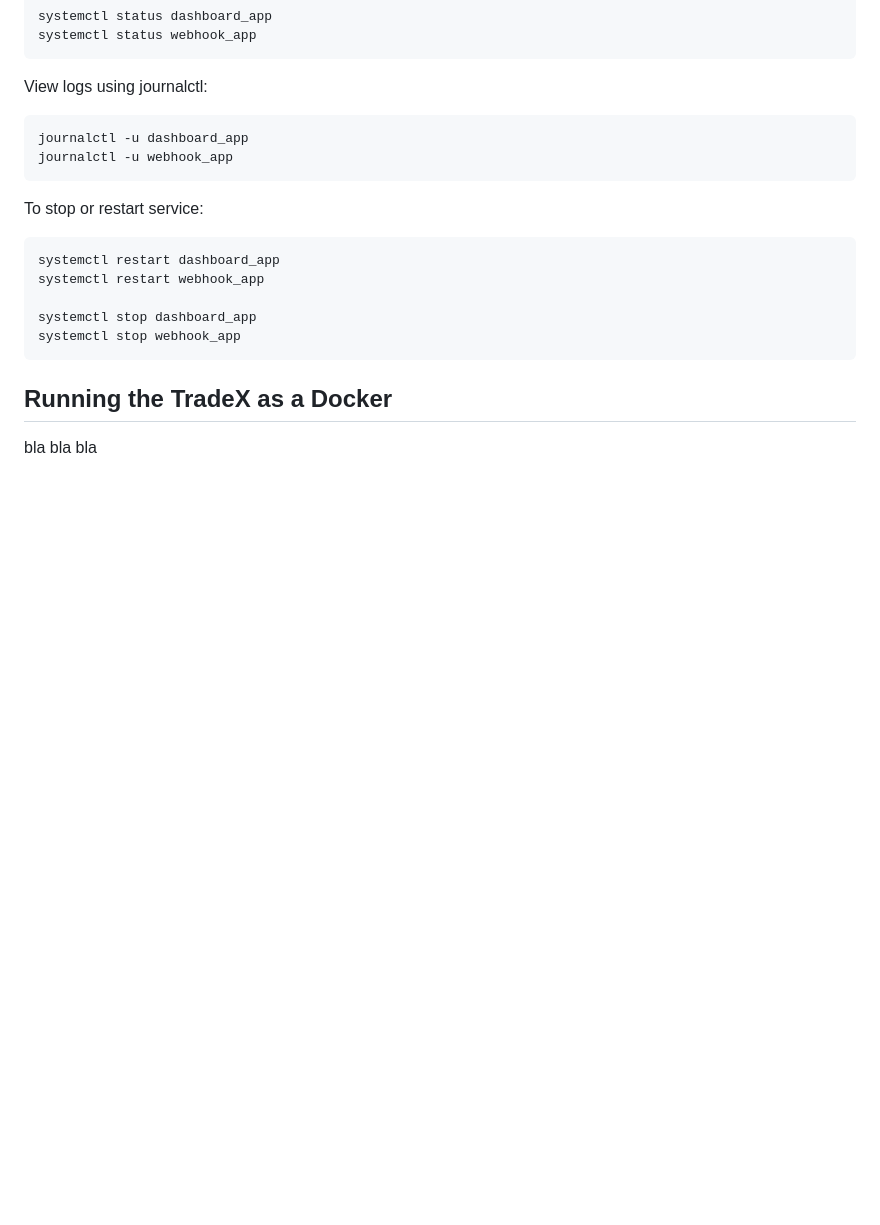
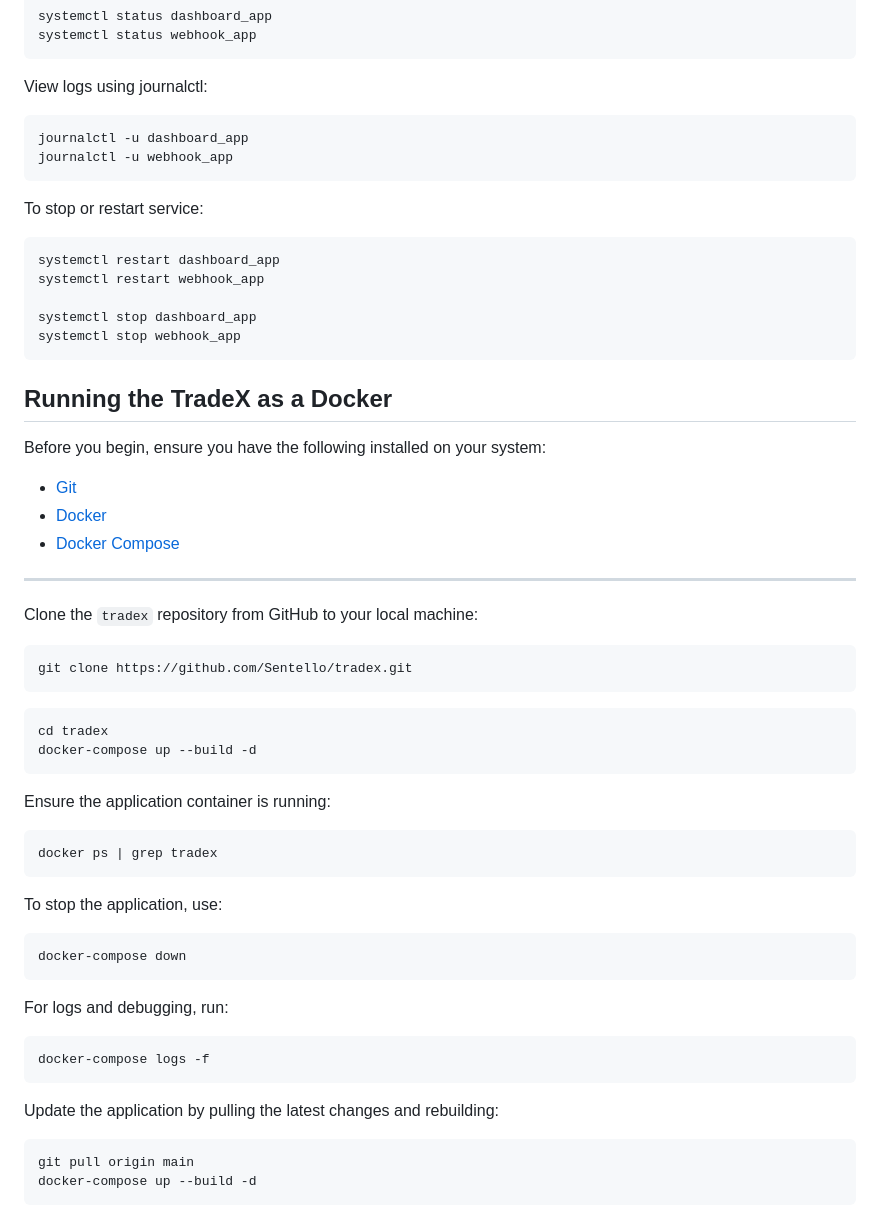
Before and after one commit to Sentello/TradeX, a Markdown page: README.md, the part around the change. Drawn GitHub-style; blank space fills up the shorter version.

````diff
--- a/README.md
+++ b/README.md
@@ -304,4 +304,34 @@ systemctl stop webhook_app
 ```
 
 ## Running the TradeX as a Docker
-bla bla bla
+Before you begin, ensure you have the following installed on your system:
+- [Git](https://git-scm.com/)
+- [Docker](https://www.docker.com/)
+- [Docker Compose](https://docs.docker.com/compose/)
+
+---
+Clone the `tradex` repository from GitHub to your local machine:
+```bash
+git clone https://github.com/Sentello/tradex.git
+```
+ ```bash
+cd tradex
+docker-compose up --build -d
+```
+Ensure the application container is running:
+ ```bash
+docker ps | grep tradex
+```
+To stop the application, use:
+ ```bash
+docker-compose down
+```
+For logs and debugging, run:
+ ```bash
+docker-compose logs -f
+```
+Update the application by pulling the latest changes and rebuilding:
+ ```bash
+git pull origin main
+docker-compose up --build -d
+```
````
